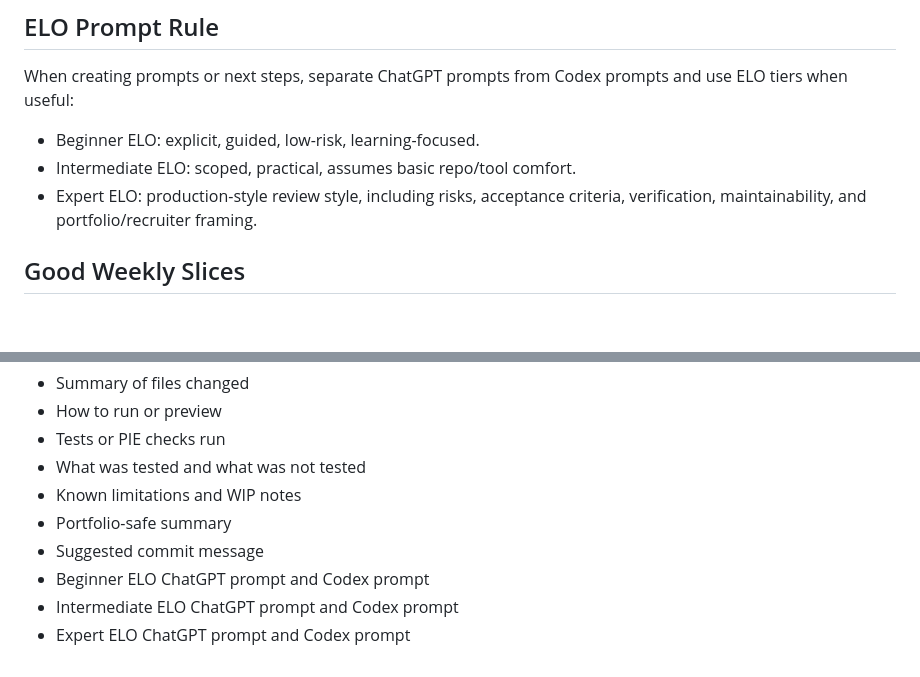
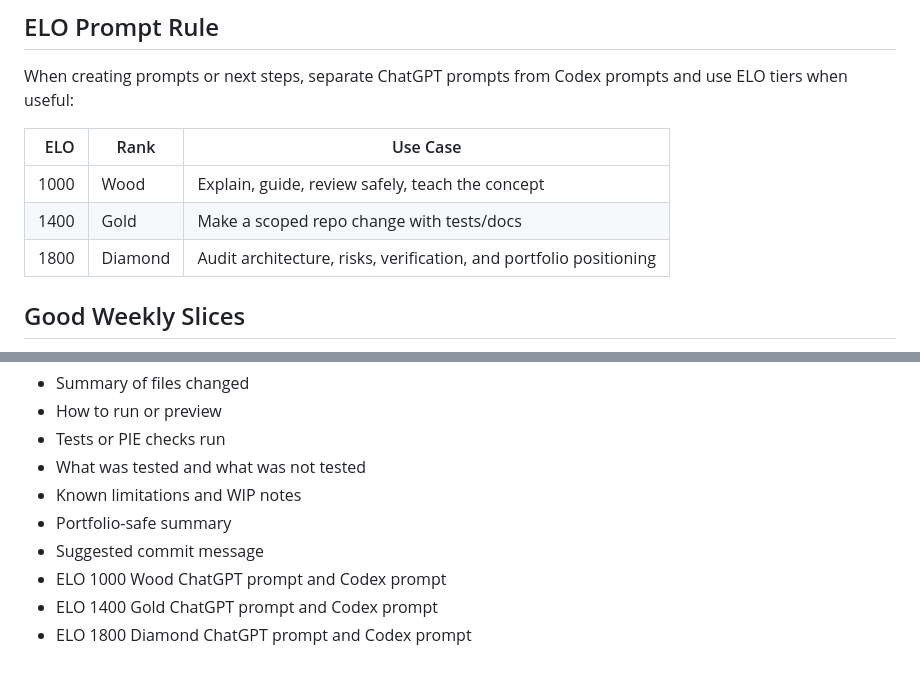
Before and after one commit to KintsugiKoko/KintsugiKoko, a Markdown page: projects/nyx/AGENTS.md, 2 parts joined by grey strips. GitHub-like rendering; blank space fills up the shorter version.

```diff
--- a/projects/nyx/AGENTS.md
+++ b/projects/nyx/AGENTS.md
@@ -50,9 +50,11 @@ Use the loop: Plan → Implement → Verify → Document → Summarize → Portf
 
 When creating prompts or next steps, separate ChatGPT prompts from Codex prompts and use ELO tiers when useful:
 
-- Beginner ELO: explicit, guided, low-risk, learning-focused.
-- Intermediate ELO: scoped, practical, assumes basic repo/tool comfort.
-- Expert ELO: production-style review style, including risks, acceptance criteria, verification, maintainability, and portfolio/recruiter framing.
+| ELO | Rank | Use Case |
+|---:|---|---|
+| 1000 | Wood | Explain, guide, review safely, teach the concept |
+| 1400 | Gold | Make a scoped repo change with tests/docs |
+| 1800 | Diamond | Audit architecture, risks, verification, and portfolio positioning |
 
 ## Good Weekly Slices
 
@@ -125,6 +127,6 @@ At the end of meaningful work, provide:
 - Known limitations and WIP notes
 - Portfolio-safe summary
 - Suggested commit message
-- Beginner ELO ChatGPT prompt and Codex prompt
-- Intermediate ELO ChatGPT prompt and Codex prompt
-- Expert ELO ChatGPT prompt and Codex prompt
+- ELO 1000 Wood ChatGPT prompt and Codex prompt
+- ELO 1400 Gold ChatGPT prompt and Codex prompt
+- ELO 1800 Diamond ChatGPT prompt and Codex prompt
```
Also changed, not shown: AGENTS.md (+86 -7 lines), projects/qa-engineer-hyperbolic-time-chamber/AGENTS.md (+8 -6 lines).
